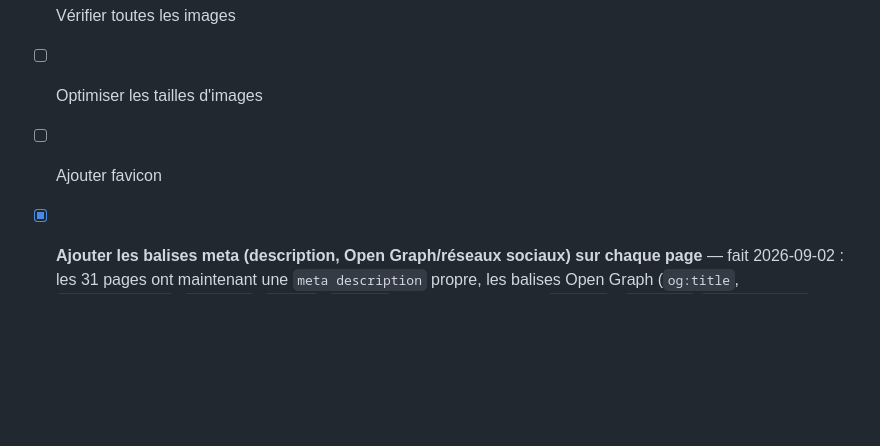
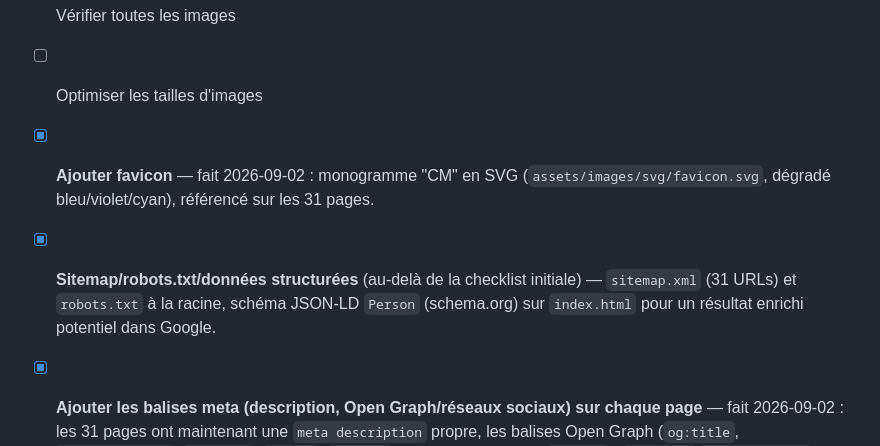
Before and after one commit to killeurfly/Portfolio_Cellarius_Matteo_ISCOD, a Markdown page: TODO.md, the part around the change. Rendered like a GitHub page; blank space fills up the shorter version.

Commit message:
Coche favicon et documente sitemap/robots.txt/JSON-LD dans le suivi TODO

```diff
--- a/TODO.md
+++ b/TODO.md
@@ -386,7 +386,13 @@ poste, du plus gros manque au moins gros :
 - [ ] Vérifier tous les liens (dont le bouton "Télécharger mon CV" cassé sur l'accueil)
 - [ ] Vérifier toutes les images
 - [ ] Optimiser les tailles d'images
-- [ ] Ajouter favicon
+- [x] **Ajouter favicon** — fait 2026-09-02 : monogramme "CM" en SVG
+  (`assets/images/svg/favicon.svg`, dégradé bleu/violet/cyan), référencé sur
+  les 31 pages.
+- [x] **Sitemap/robots.txt/données structurées** (au-delà de la checklist
+  initiale) — `sitemap.xml` (31 URLs) et `robots.txt` à la racine, schéma
+  JSON-LD `Person` (schema.org) sur `index.html` pour un résultat enrichi
+  potentiel dans Google.
 - [x] **Ajouter les balises meta (description, Open Graph/réseaux sociaux) sur
   chaque page** — fait 2026-09-02 : les 31 pages ont maintenant une
   `meta description` propre, les balises Open Graph (`og:title`,
```
